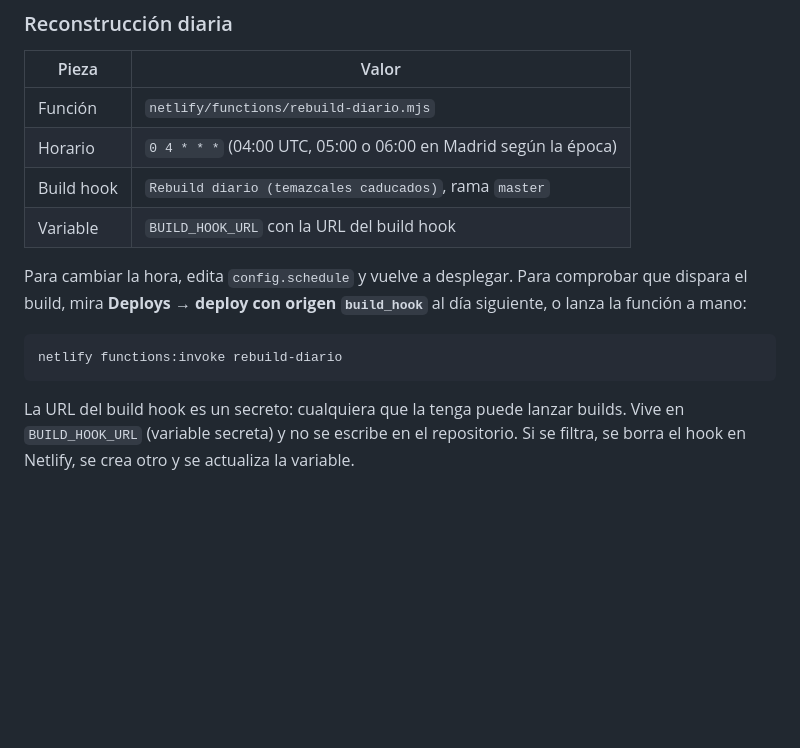
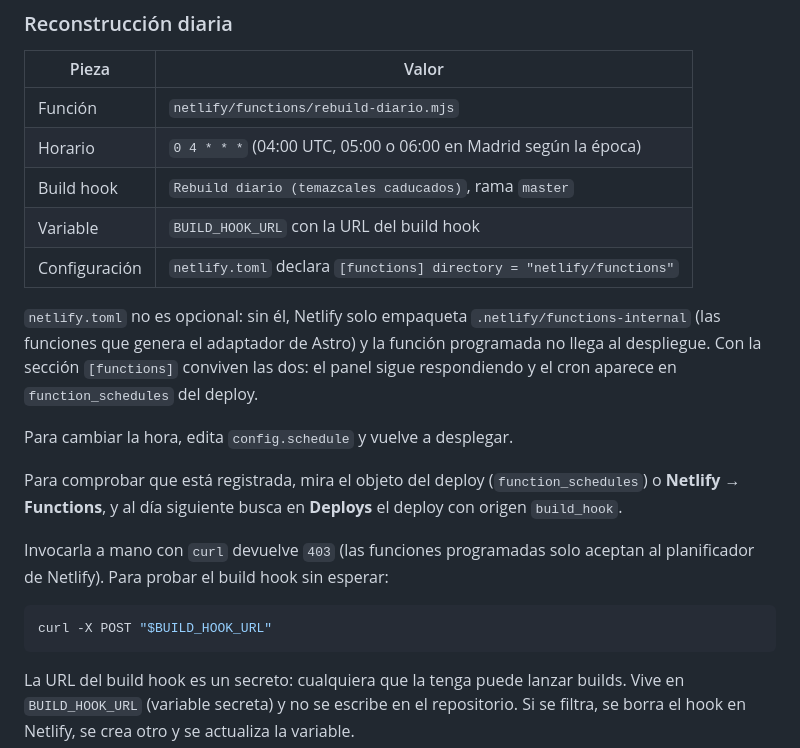
Before and after one commit to rupmctofu/rueda-web, a Markdown page: docs/admin-fechas.md, the part around the change. Drawn GitHub-style; blank space fills up the shorter version.

Commit message:
docs(admin): documentar netlify.toml y el registro del rebuild diario

````diff
--- a/docs/admin-fechas.md
+++ b/docs/admin-fechas.md
@@ -71,13 +71,25 @@ Si no queda ningún temazcal por delante, la sección muestra
 | Horario | `0 4 * * *` (04:00 UTC, 05:00 o 06:00 en Madrid según la época) |
 | Build hook | `Rebuild diario (temazcales caducados)`, rama `master` |
 | Variable | `BUILD_HOOK_URL` con la URL del build hook |
+| Configuración | `netlify.toml` declara `[functions] directory = "netlify/functions"` |
 
-Para cambiar la hora, edita `config.schedule` y vuelve a desplegar. Para
-comprobar que dispara el build, mira **Deploys → deploy con origen
-`build_hook`** al día siguiente, o lanza la función a mano:
+`netlify.toml` no es opcional: sin él, Netlify solo empaqueta
+`.netlify/functions-internal` (las funciones que genera el adaptador de Astro) y
+la función programada no llega al despliegue. Con la sección `[functions]`
+conviven las dos: el panel sigue respondiendo y el cron aparece en
+`function_schedules` del deploy.
+
+Para cambiar la hora, edita `config.schedule` y vuelve a desplegar.
+
+Para comprobar que está registrada, mira el objeto del deploy (`function_schedules`)
+o **Netlify → Functions**, y al día siguiente busca en **Deploys** el deploy con
+origen `build_hook`.
+
+Invocarla a mano con `curl` devuelve `403` (las funciones programadas solo
+aceptan al planificador de Netlify). Para probar el build hook sin esperar:
 
 ```sh
-netlify functions:invoke rebuild-diario
+curl -X POST "$BUILD_HOOK_URL"
 ```
 
 La URL del build hook es un secreto: cualquiera que la tenga puede lanzar
````
